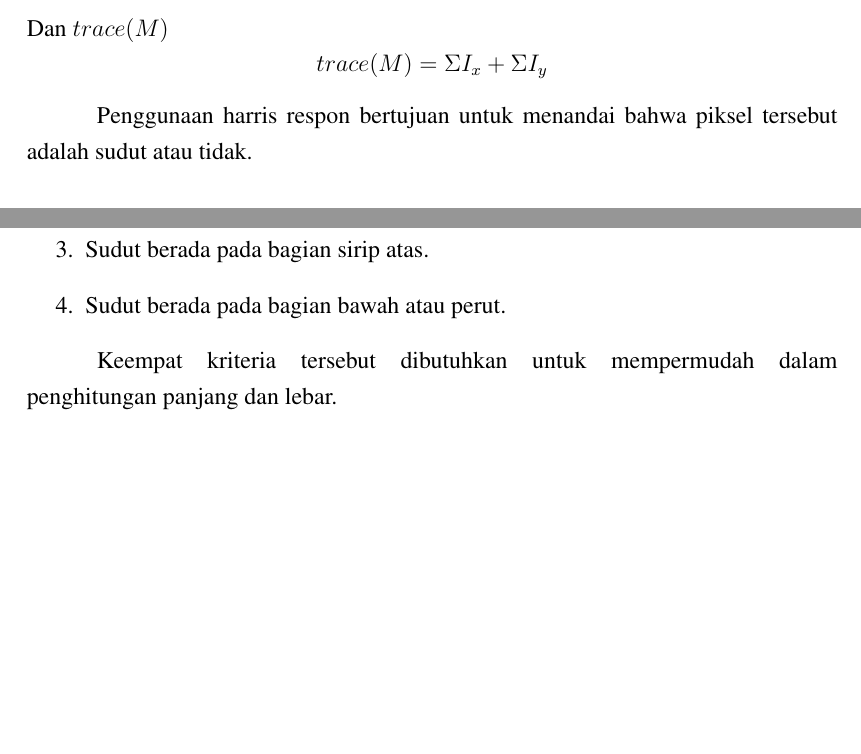
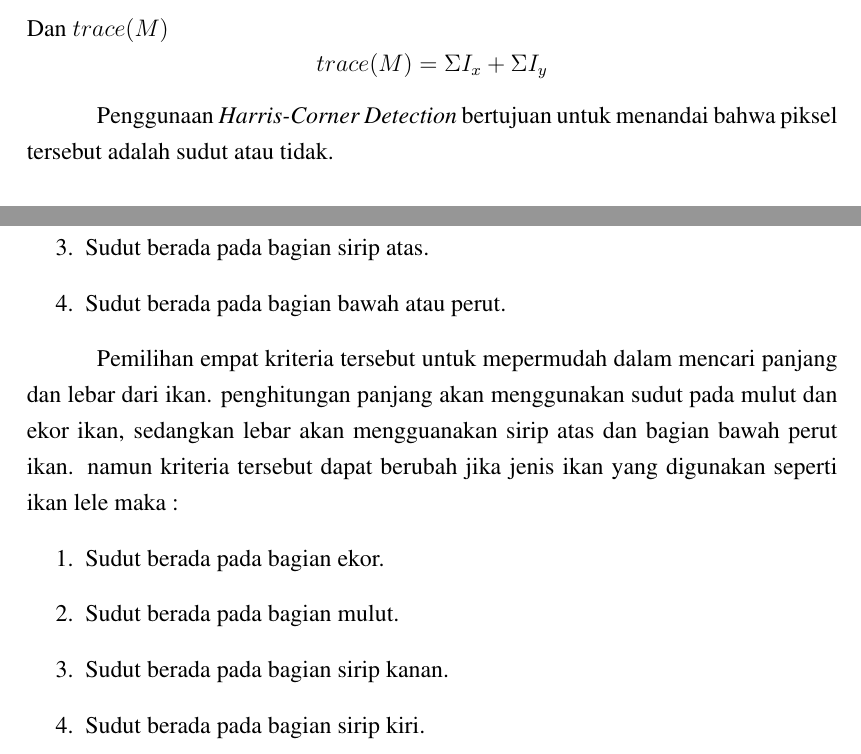
Before and after one commit to PrabowoD/Skripsi, a LaTeX thesis (docs/latex_source/template-skripsi.tex, which reads docs/latex_source/bab3.tex): two parts of pages 17 and 18 of 20 before the commit and two parts of pages 18 and 19 of 22 after it, joined at a grey line, cut so that both start at the same text, the shorter picture padded with empty space. Compiled offline with pdfLaTeX.

Commit message:
add abit change

```diff
--- a/docs/latex_source/bab3.tex
+++ b/docs/latex_source/bab3.tex
@@ -126,7 +126,7 @@ Dan \(trace(M)\)
     trace(M) = \Sigma I_{x} + \Sigma I_{y}
 \end{equation*}
 
-    Penggunaan harris respon bertujuan untuk menandai bahwa piksel tersebut adalah sudut atau tidak.
+    Penggunaan \emph{Harris-Corner Detection} bertujuan untuk menandai bahwa piksel tersebut adalah sudut atau tidak.
 
 
 \subsection{Thresholding dan \emph{Non-Maximum suppression}}
@@ -162,7 +162,15 @@ Dimana \emph{MaxLocal} \(R(i,j)\) adalah nilai maksimum yang berada disekitar pi
     \item Sudut berada pada bagian bawah atau perut.
 \end{enumerate}
 
-Keempat kriteria tersebut dibutuhkan untuk mempermudah dalam penghitungan panjang dan lebar.
+Pemilihan empat kriteria tersebut untuk mepermudah dalam mencari panjang dan lebar dari ikan. penghitungan panjang akan menggunakan sudut pada mulut dan ekor ikan, sedangkan lebar akan mengguanakan sirip atas dan bagian bawah perut ikan.
+namun kriteria tersebut dapat berubah jika jenis ikan yang digunakan seperti ikan lele maka :
+\begin{enumerate}
+    \item Sudut berada pada bagian ekor.
+    \item Sudut berada pada bagian mulut.
+    \item Sudut berada pada bagian sirip kanan.
+    \item Sudut berada pada bagian sirip kiri.
+\end{enumerate}
+
 
 
 \subsection{Menghitung Panjang dan Berat}
--- a/docs/latex_source/template-skripsi.tex
+++ b/docs/latex_source/template-skripsi.tex
@@ -135,7 +135,7 @@
 %-----------------------------------------------------------------
 %Disini awal masukan untuk data proposal skripsi
 %-----------------------------------------------------------------
-\titleind{Estimasi Panjang dan Berat Ikan Menggunakan Harris-Corners Detectors}
+\titleind{Penghitungan Panjang dan Berat Ikan Menggunakan Harris-Corners Detectors}
 
 \fullname{Prabowo Darmawi}
 
```
Also changed, not shown: docs/latex_source/bab1.tex (+2 -2 lines), docs/latex_source/bab2dif1.tex (+4 -2 lines), docs/latex_source/kata-pengantar.tex (+1 -1 lines), docs/latex_source/template-skripsi.pdf, docs/latex_source/bab3.tex (2 more changed lines), 9 other files.
